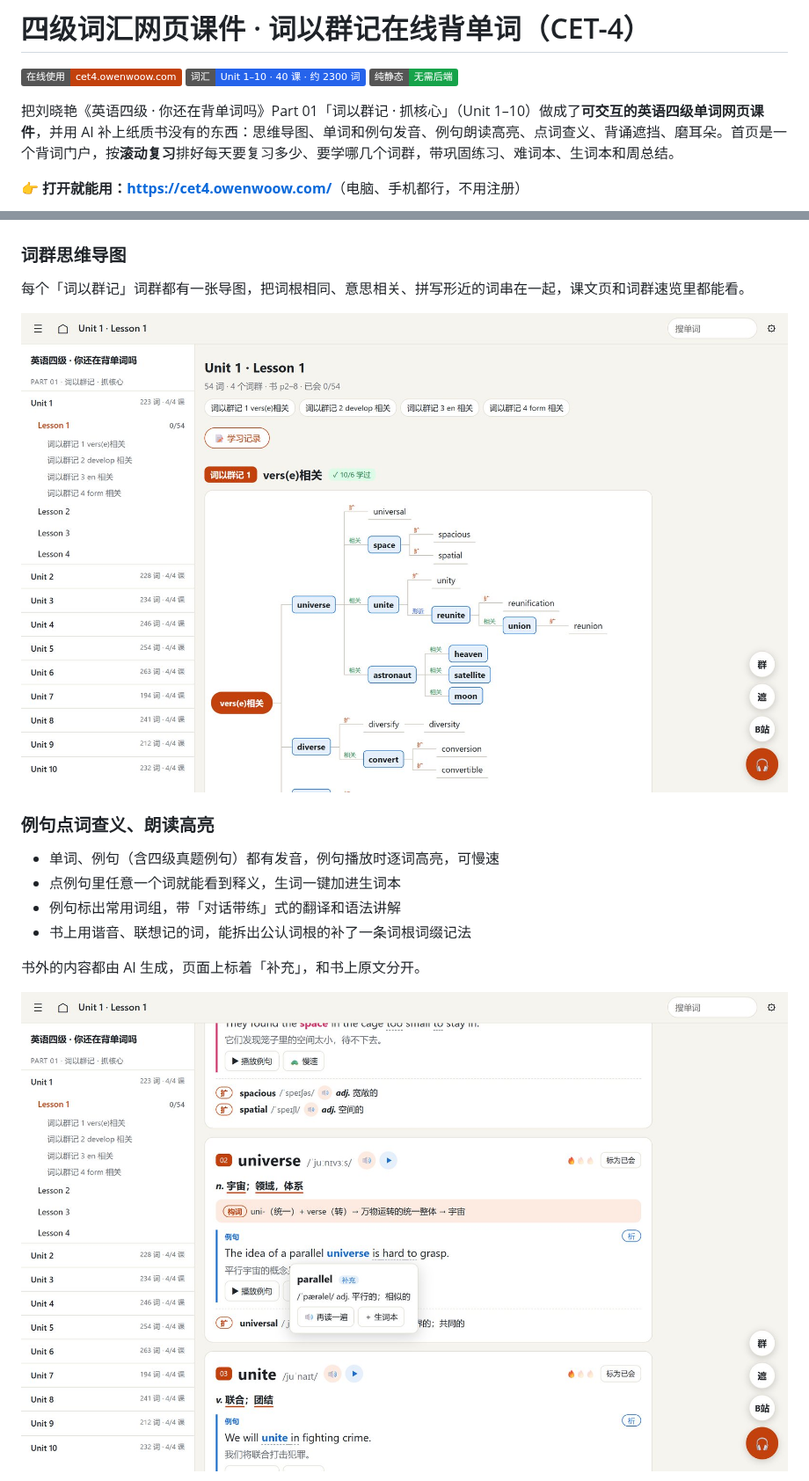
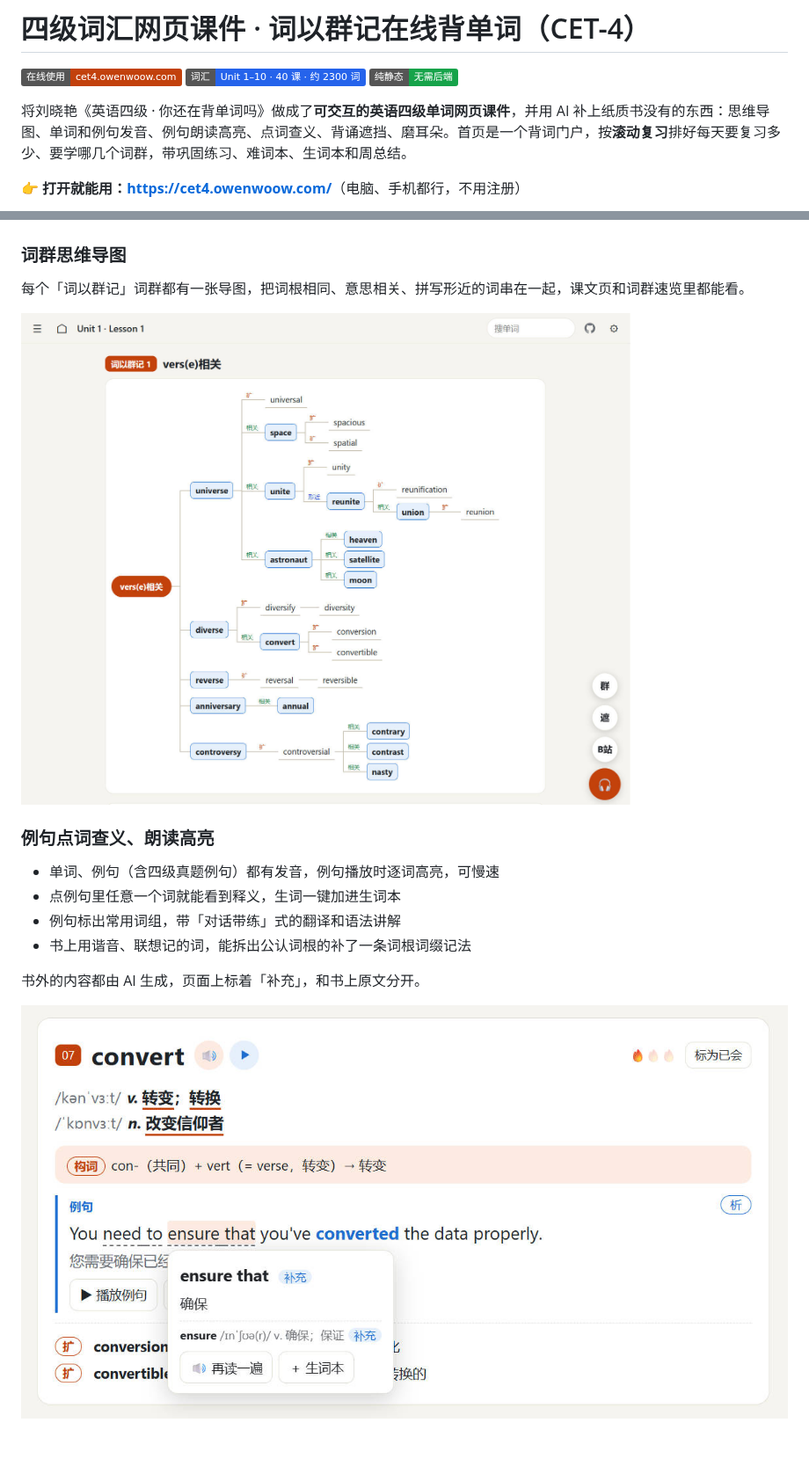
Before and after one commit to Owenwoow/cet4-vocab-courseware, a Markdown page: README.md, 2 parts joined by grey strips. Shown at 88% size. GitHub-like rendering; pictures changed too: docs/images/lesson-mindmap.jpg, docs/images/lookup.jpg; badges without logos; blank space fills up the shorter version.

```diff
--- a/README.md
+++ b/README.md
@@ -4,7 +4,7 @@
 ![词汇量](https://img.shields.io/badge/词汇-Unit%201–10%20·%2040%20课%20·%20约%202300%20词-2563eb)
 ![纯静态](https://img.shields.io/badge/纯静态-无需后端-16a34a)
 
-把刘晓艳《英语四级 · 你还在背单词吗》Part 01「词以群记 · 抓核心」（Unit 1–10）做成了**可交互的英语四级单词网页课件**，并用 AI 补上纸质书没有的东西：思维导图、单词和例句发音、例句朗读高亮、点词查义、背诵遮挡、磨耳朵。首页是一个背词门户，按**滚动复习**排好每天要复习多少、要学哪几个词群，带巩固练习、难词本、生词本和周总结。
+将刘晓艳《英语四级 · 你还在背单词吗》做成了**可交互的英语四级单词网页课件**，并用 AI 补上纸质书没有的东西：思维导图、单词和例句发音、例句朗读高亮、点词查义、背诵遮挡、磨耳朵。首页是一个背词门户，按**滚动复习**排好每天要复习多少、要学哪几个词群，带巩固练习、难词本、生词本和周总结。
 
 **👉 打开就能用：<https://cet4.owenwoow.com/>**（电脑、手机都行，不用注册）
 
@@ -15,6 +15,8 @@
 ### 词群思维导图
 
 每个「词以群记」词群都有一张导图，把词根相同、意思相关、拼写形近的词串在一起，课文页和词群速览里都能看。
+
+
 
 ![课文页：词群思维导图](docs/images/lesson-mindmap.jpg)
 
```
Also changed, not shown: other parts of README.md (+4 -0 lines), docs/images/lookup_2.jpg (added), docs/images/recite-mask.jpg, docs/images/weekly.jpg.
